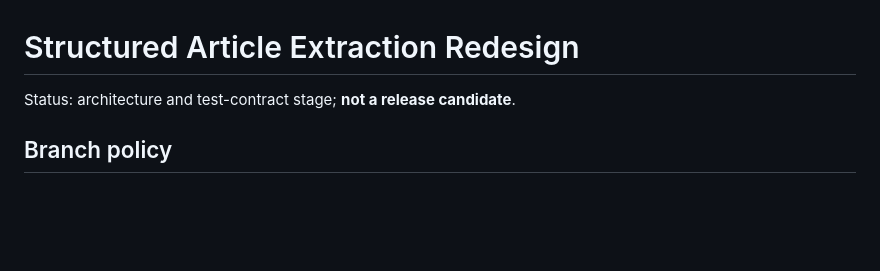
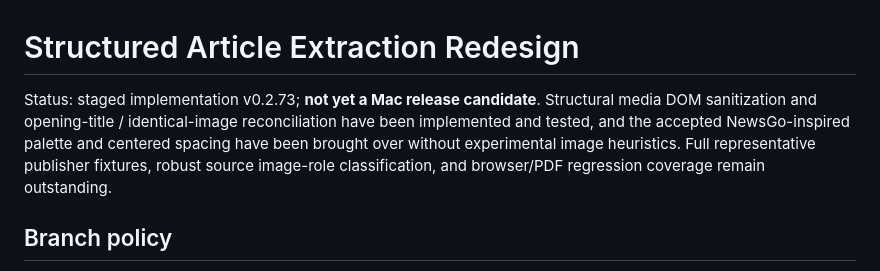
Before and after one commit to richard-mauri/scrapergo, a Markdown page: docs/structured-article-redesign.md, the part around the change. Rendered like a GitHub page; blank space fills up the shorter version.

Commit message:
Track completed first redesign increment and remaining acceptance gaps

```diff
--- a/docs/structured-article-redesign.md
+++ b/docs/structured-article-redesign.md
@@ -1,6 +1,6 @@
 # Structured Article Extraction Redesign
 
-Status: architecture and test-contract stage; **not a release candidate**.
+Status: staged implementation v0.2.73; **not yet a Mac release candidate**. Structural media DOM sanitization and opening-title / identical-image reconciliation have been implemented and tested, and the accepted NewsGo-inspired palette and centered spacing have been brought over without experimental image heuristics. Full representative publisher fixtures, robust source image-role classification, and browser/PDF regression coverage remain outstanding.
 
 ## Branch policy
 - `main` remains production/stable; do not merge until owner explicitly accepts a tested candidate.
```
